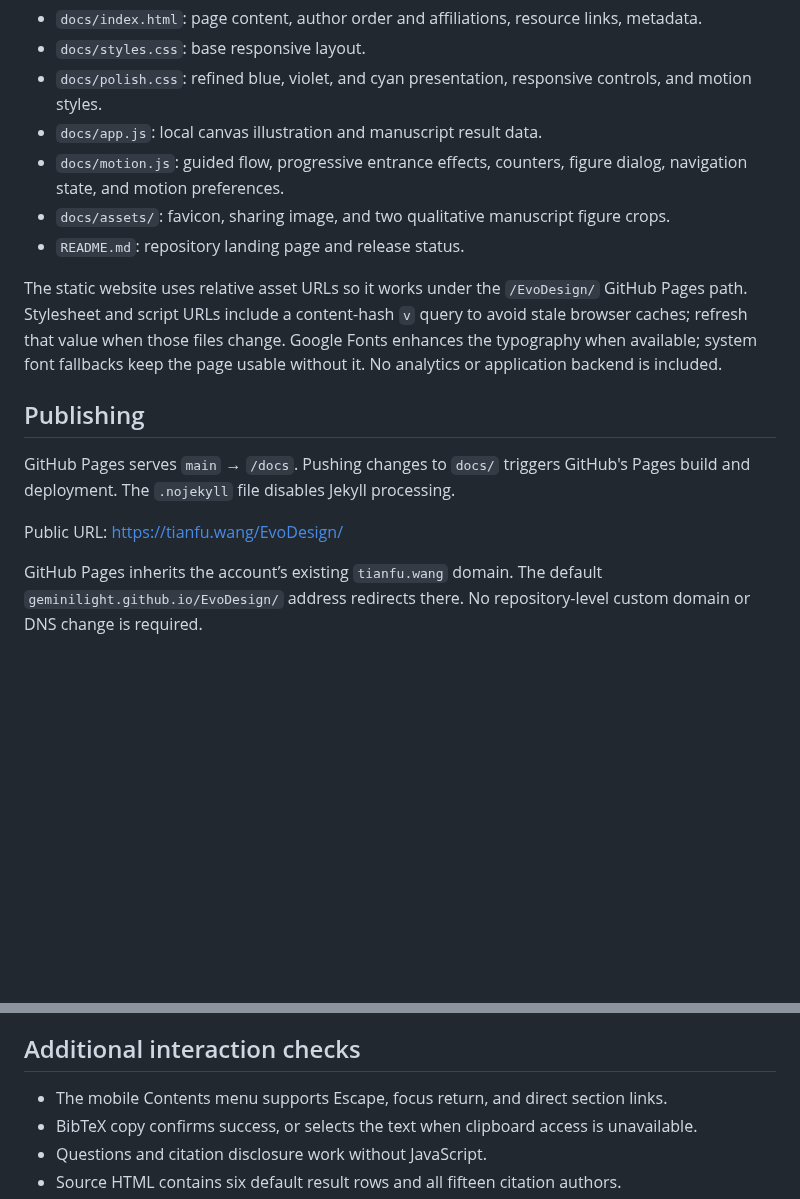
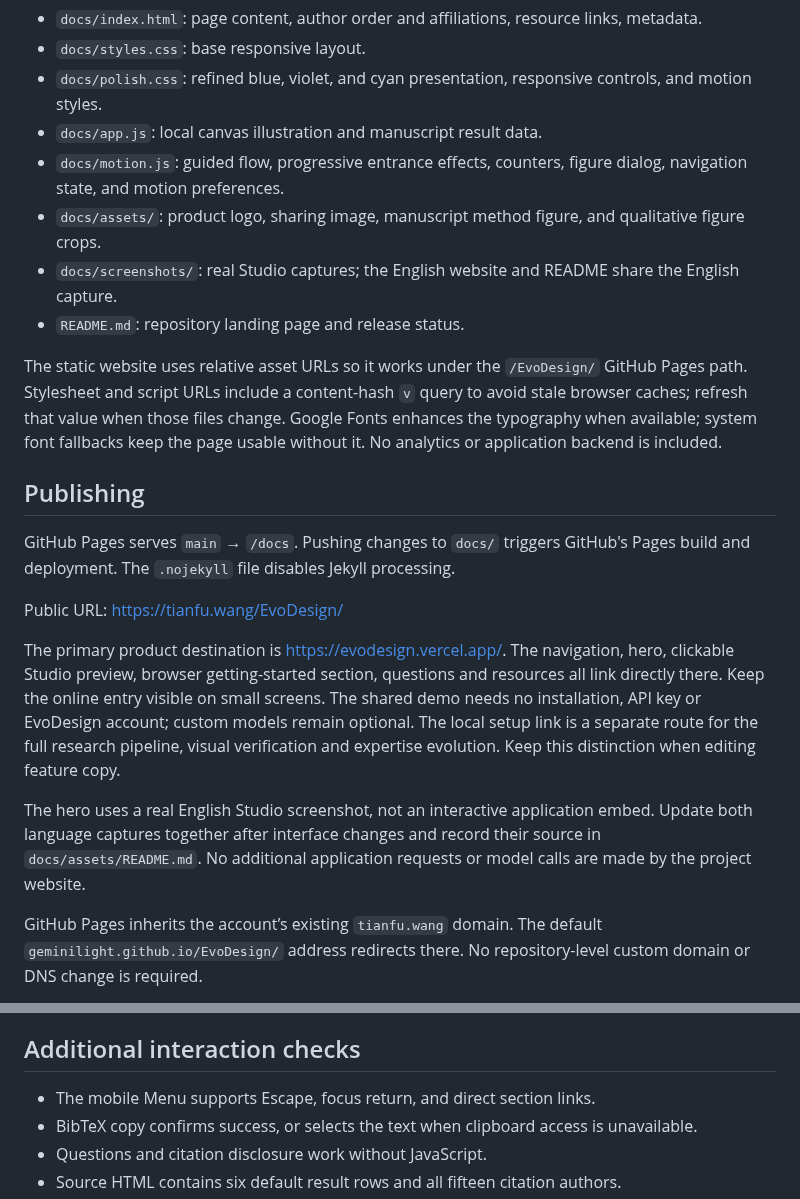
Before and after one commit to GeminiLight/EvoDesign, a Markdown page: WEBSITE.md, 2 parts joined by grey strips. Drawn GitHub-style; blank space fills up the shorter version.

```diff
--- a/WEBSITE.md
+++ b/WEBSITE.md
@@ -7,7 +7,8 @@
 - `docs/polish.css`: refined blue, violet, and cyan presentation, responsive controls, and motion styles.
 - `docs/app.js`: local canvas illustration and manuscript result data.
 - `docs/motion.js`: guided flow, progressive entrance effects, counters, figure dialog, navigation state, and motion preferences.
-- `docs/assets/`: favicon, sharing image, and two qualitative manuscript figure crops.
+- `docs/assets/`: product logo, sharing image, manuscript method figure, and qualitative figure crops.
+- `docs/screenshots/`: real Studio captures; the English website and README share the English capture.
 - `README.md`: repository landing page and release status.
 
 The static website uses relative asset URLs so it works under the `/EvoDesign/` GitHub Pages path. Stylesheet and script URLs include a content-hash `v` query to avoid stale browser caches; refresh that value when those files change. Google Fonts enhances the typography when available; system font fallbacks keep the page usable without it. No analytics or application backend is included.
@@ -17,6 +18,10 @@ The static website uses relative asset URLs so it works under the `/EvoDesign/`
 GitHub Pages serves `main` → `/docs`. Pushing changes to `docs/` triggers GitHub's Pages build and deployment. The `.nojekyll` file disables Jekyll processing.
 
 Public URL: https://tianfu.wang/EvoDesign/
+
+The primary product destination is https://evodesign.vercel.app/. The navigation, hero, clickable Studio preview, browser getting-started section, questions and resources all link directly there. Keep the online entry visible on small screens. The shared demo needs no installation, API key or EvoDesign account; custom models remain optional. The local setup link is a separate route for the full research pipeline, visual verification and expertise evolution. Keep this distinction when editing feature copy.
+
+The hero uses a real English Studio screenshot, not an interactive application embed. Update both language captures together after interface changes and record their source in `docs/assets/README.md`. No additional application requests or model calls are made by the project website.
 
 GitHub Pages inherits the account’s existing `tianfu.wang` domain. The default `geminilight.github.io/EvoDesign/` address redirects there. No repository-level custom domain or DNS change is required.
 
@@ -78,7 +83,7 @@ The author will provide the renamed public PDF later. Do not add `citation_pdf_u
 
 ## Additional interaction checks
 
-- The mobile Contents menu supports Escape, focus return, and direct section links.
+- The mobile Menu supports Escape, focus return, and direct section links.
 - BibTeX copy confirms success, or selects the text when clipboard access is unavailable.
 - Questions and citation disclosure work without JavaScript.
 - Source HTML contains six default result rows and all fifteen citation authors.
```
Also changed, not shown: docs/assets/README.md (+9 -1 lines), docs/screenshots/studio-home-en.jpg, docs/screenshots/studio-home-zh-CN.jpg, docs/screenshots/website-desktop.jpg (added), docs/screenshots/website-mobile.jpg (added), 7 other files.
